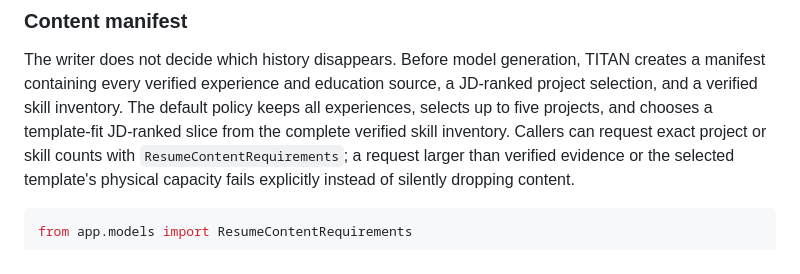
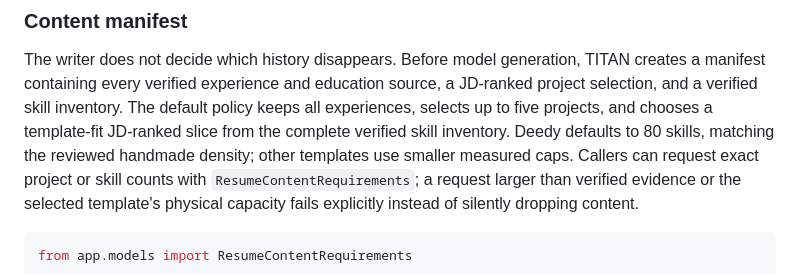
Before and after one commit to simon-derock/Titan-resume, a Markdown page: README.md, the part around the change. GitHub-like rendering.

Commit message:
docs: record measured Deedy density baseline

```diff
--- a/README.md
+++ b/README.md
@@ -131,7 +131,9 @@ The writer does not decide which history disappears. Before model generation,
 TITAN creates a manifest containing every verified experience and education
 source, a JD-ranked project selection, and a verified skill inventory. The
 default policy keeps all experiences, selects up to five projects, and chooses a
-template-fit JD-ranked slice from the complete verified skill inventory. Callers
+template-fit JD-ranked slice from the complete verified skill inventory. Deedy
+defaults to 80 skills, matching the reviewed handmade density; other templates
+use smaller measured caps. Callers
 can request exact project or skill counts with `ResumeContentRequirements`; a
 request larger than verified evidence or the selected template's physical
 capacity fails explicitly instead of silently dropping content.
```
Also changed, not shown: memory.md (+5 -2 lines).
